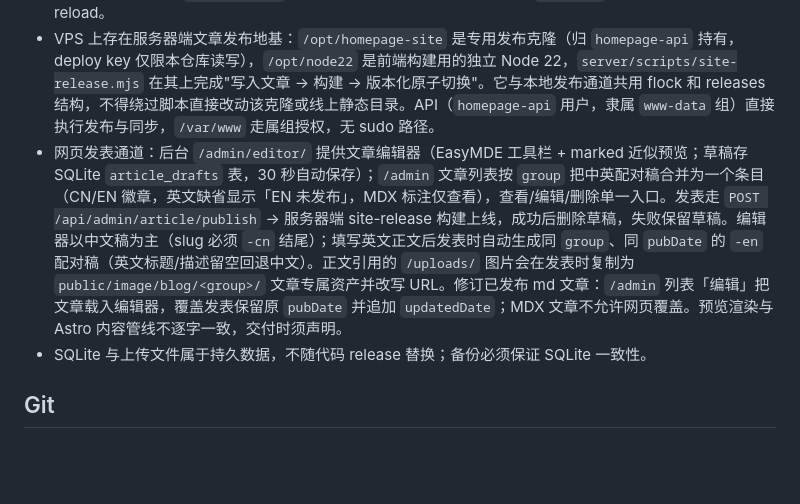
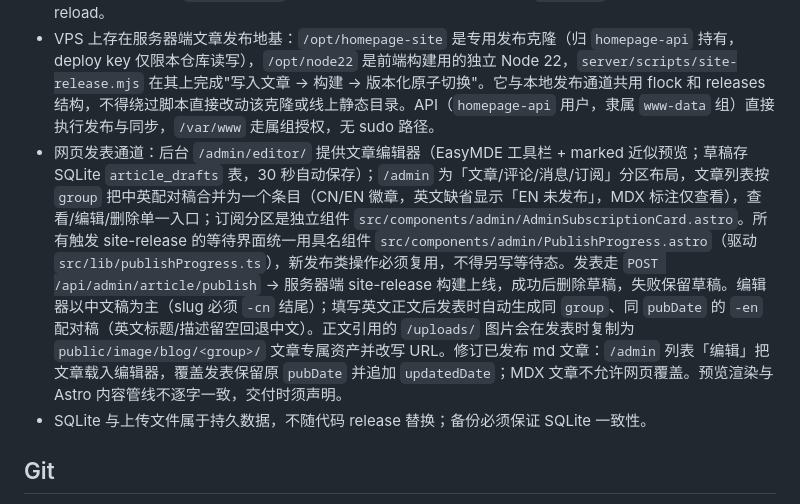
Before and after one commit to XGWNJE/HomePage, a Markdown page: AGENTS.md, the part around the change. Drawn GitHub-style; blank space fills up the shorter version.

Commit message:
文档登记管理台分区布局与 PublishProgress 复用约定

```diff
--- a/AGENTS.md
+++ b/AGENTS.md
@@ -70,7 +70,7 @@
 - 普通 `.md` 文章及其 `public/image/blog/` 图片、`public/file/blog/` 安全附件使用 `npm run publish:content` 的 `ContentOnly` 通道。快速通道校验自生产 release 以来的全部变更只含文章内容与文章专用资源，然后在主工作区直接构建并差量上传；仓库中存在其他未上线代码时通道会拒绝发布并提示走前端或完整发布。`.mdx`、组件、样式、脚本、配置或基础设施改动仍按普通前端或完整发布处理。
 - 修改 Nginx 前先在 `Server-infra` 核对真实配置，备份目标文件并运行 `nginx -t`；仅替换静态文件不需要 reload。
 - VPS 上存在服务器端文章发布地基：`/opt/homepage-site` 是专用发布克隆（归 `homepage-api` 持有，deploy key 仅限本仓库读写），`/opt/node22` 是前端构建用的独立 Node 22，`server/scripts/site-release.mjs` 在其上完成"写入文章 → 构建 → 版本化原子切换"。它与本地发布通道共用 flock 和 releases 结构，不得绕过脚本直接改动该克隆或线上静态目录。API（`homepage-api` 用户，隶属 `www-data` 组）直接执行发布与同步，`/var/www` 走属组授权，无 sudo 路径。
-- 网页发表通道：后台 `/admin/editor/` 提供文章编辑器（EasyMDE 工具栏 + marked 近似预览；草稿存 SQLite `article_drafts` 表，30 秒自动保存）；`/admin` 文章列表按 `group` 把中英配对稿合并为一个条目（CN/EN 徽章，英文缺省显示「EN 未发布」，MDX 标注仅查看），查看/编辑/删除单一入口。发表走 `POST /api/admin/article/publish` → 服务器端 site-release 构建上线，成功后删除草稿，失败保留草稿。编辑器以中文稿为主（slug 必须 `-cn` 结尾）；填写英文正文后发表时自动生成同 `group`、同 `pubDate` 的 `-en` 配对稿（英文标题/描述留空回退中文）。正文引用的 `/uploads/` 图片会在发表时复制为 `public/image/blog/<group>/` 文章专属资产并改写 URL。修订已发布 md 文章：`/admin` 列表「编辑」把文章载入编辑器，覆盖发表保留原 `pubDate` 并追加 `updatedDate`；MDX 文章不允许网页覆盖。预览渲染与 Astro 内容管线不逐字一致，交付时须声明。
+- 网页发表通道：后台 `/admin/editor/` 提供文章编辑器（EasyMDE 工具栏 + marked 近似预览；草稿存 SQLite `article_drafts` 表，30 秒自动保存）；`/admin` 为「文章/评论/消息/订阅」分区布局，文章列表按 `group` 把中英配对稿合并为一个条目（CN/EN 徽章，英文缺省显示「EN 未发布」，MDX 标注仅查看），查看/编辑/删除单一入口；订阅分区是独立组件 `src/components/admin/AdminSubscriptionCard.astro`。所有触发 site-release 的等待界面统一用具名组件 `src/components/admin/PublishProgress.astro`（驱动 `src/lib/publishProgress.ts`），新发布类操作必须复用，不得另写等待态。发表走 `POST /api/admin/article/publish` → 服务器端 site-release 构建上线，成功后删除草稿，失败保留草稿。编辑器以中文稿为主（slug 必须 `-cn` 结尾）；填写英文正文后发表时自动生成同 `group`、同 `pubDate` 的 `-en` 配对稿（英文标题/描述留空回退中文）。正文引用的 `/uploads/` 图片会在发表时复制为 `public/image/blog/<group>/` 文章专属资产并改写 URL。修订已发布 md 文章：`/admin` 列表「编辑」把文章载入编辑器，覆盖发表保留原 `pubDate` 并追加 `updatedDate`；MDX 文章不允许网页覆盖。预览渲染与 Astro 内容管线不逐字一致，交付时须声明。
 - SQLite 与上传文件属于持久数据，不随代码 release 替换；备份必须保证 SQLite 一致性。
 
 ## Git
```
